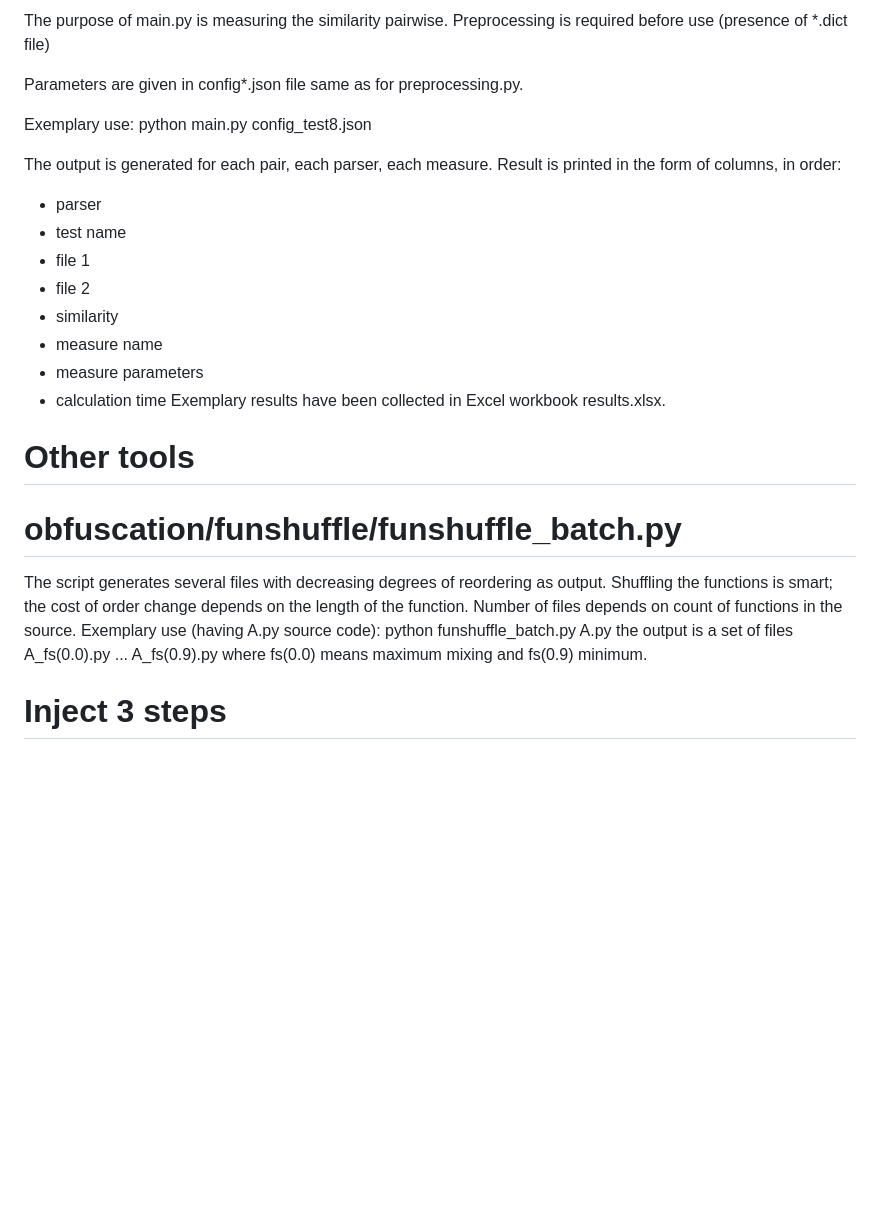
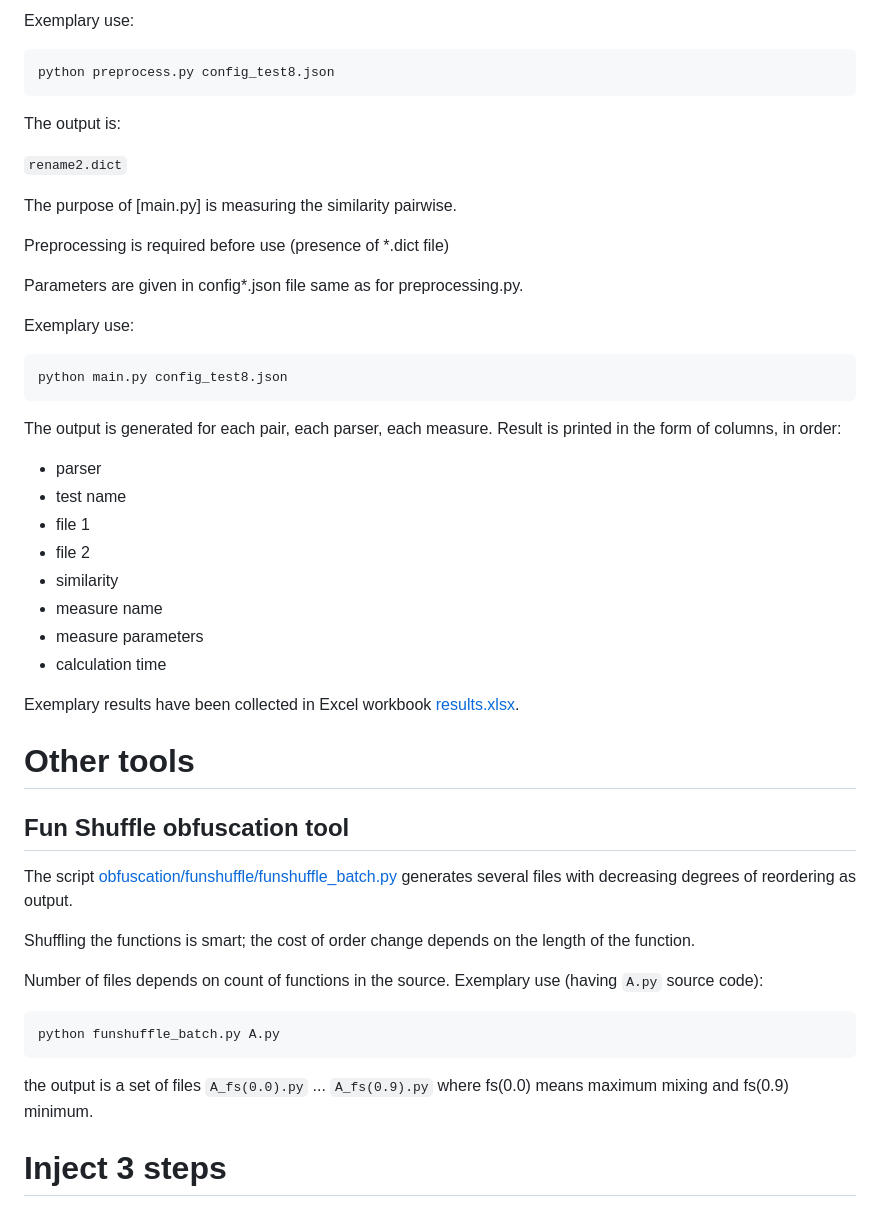
Before and after one commit to wbieniec/controlled-plag-check, a Markdown page: README.md, the part around one of its changes. Drawn GitHub-style; blank space fills up the shorter version.

````diff
--- a/README.md
+++ b/README.md
@@ -39,11 +62,23 @@ The purpose of preprocess.py is reading and parsing files for pairwise similarit
 
-The purpose of main.py is measuring the similarity pairwise.
+Exemplary use:
+```sh
+python preprocess.py config_test8.json
+```
+
+The output is:
+
+```rename2.dict```
+
+The purpose of [main.py] is measuring the similarity pairwise.
+
 Preprocessing is required before use (presence of *.dict file)
 
 Parameters are given in config*.json file same as for preprocessing.py.
 
-   Exemplary use:
-   python main.py config_test8.json
+Exemplary use:
+```sh
+python main.py config_test8.json
+```
 
 The output is generated for each pair, each parser, each measure.
 Result is printed in the form of columns, in order:
@@ -55,14 +90,21 @@ Result is printed in the form of columns, in order:
    - measure name
    - measure parameters
    - calculation time
-Exemplary results have been collected in Excel workbook results.xlsx.
+
+Exemplary results have been collected in Excel workbook [results.xlsx].
+
 # Other tools
-# obfuscation/funshuffle/funshuffle_batch.py
-The script generates several files with decreasing degrees of reordering as output. Shuffling the functions is smart; the cost of order change depends on the length of  the function.
+## Fun Shuffle obfuscation tool
+The script [obfuscation/funshuffle/funshuffle_batch.py] generates several files with decreasing degrees of reordering as output.
+
+Shuffling the functions is smart; the cost of order change depends on the length of  the function.
+
 Number of files depends on count of functions in the source.
-Exemplary use (having A.py source code):
+Exemplary use (having ```A.py``` source code):
+```sh
 python funshuffle_batch.py A.py
-the output is a set of files A_fs(0.0).py ... A_fs(0.9).py
+```
+the output is a set of files ```A_fs(0.0).py``` ... ```A_fs(0.9).py```
 where fs(0.0) means maximum mixing and fs(0.9) minimum.
 
 # Inject 3 steps
````
Also changed, not shown: other parts of README.md (+44 -16 lines).
